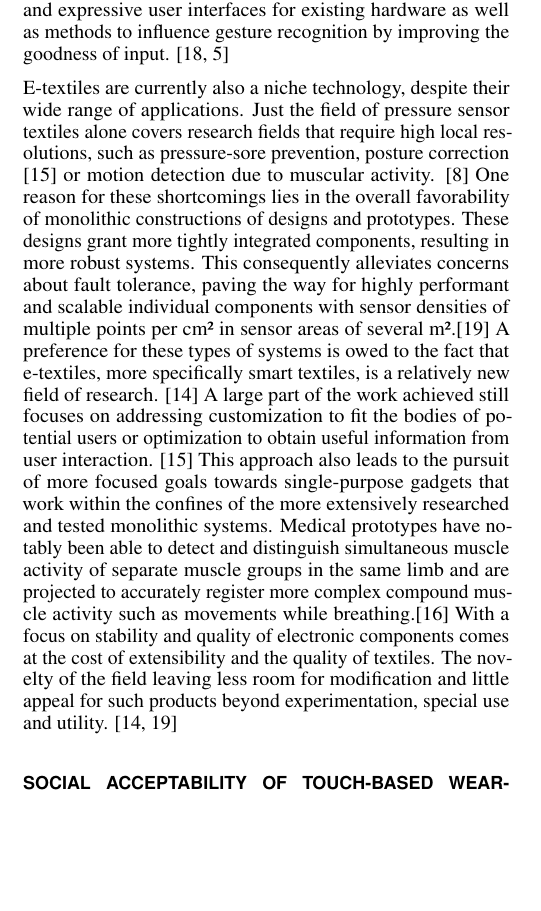
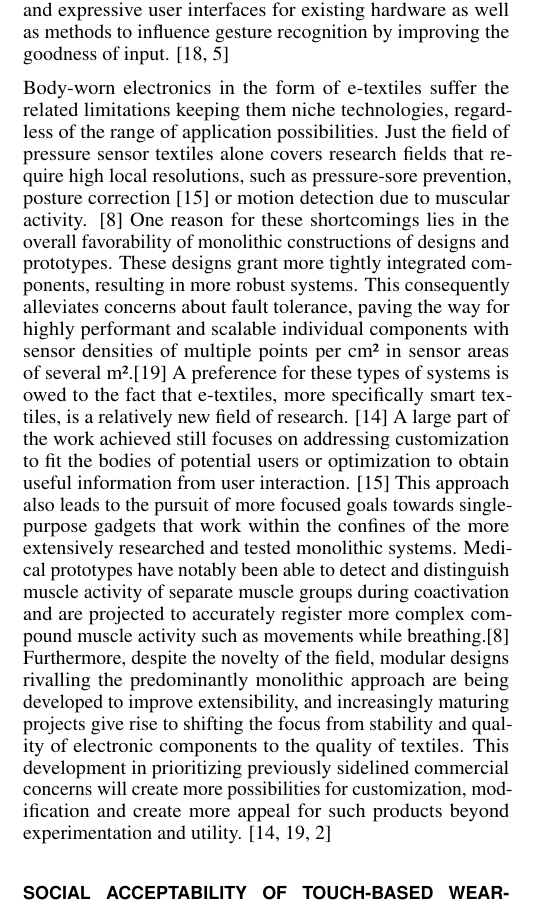
Before and after one commit to pittix/AUI18_6B, a LaTeX document (paper.tex): part of one column of page 3 of 8, cut so that both start at the same text, the shorter picture padded with empty space. Compiled offline with pdfLaTeX.

Commit message:
Minor editing
before class commit. continue later with corrections

```diff
--- a/paper.tex
+++ b/paper.tex
@@ -258,18 +256,16 @@ Body-worn controllers offer innovative solutions to a host of problems, facilita
 Yet for all the innovative concepts developed with these technologies, they have not reached the level of ubiquity of their handheld smartphone counterparts.
-This is in part due to inherent size restrictions for the sake of user convenience. Controllers are designed to be worn in a fashion conforming to conventional accessories, usually situated on the upper body for manual access. Any unnecessary bulk is trimmed to not encumber the user, especially in the case of distally attached gadgets. This comes at the cost of display sizes, resulting in diminutive screens operated by basic button controls , which can be unintuitive, or touch input, which is made difficult by “fat-finger” issues with the limited size. Operating conventional graphical interfaces like the QWERTY keyboard on very small screens is not very practical: The input method requires precious screen space to display a touchscreen keyboard and precise positioning of the fingers tips to avoid input errors. \cite{vogel7} Research efforts are being made to remedy these problems by introducing more naturalistic and expressive user interfaces for existing hardware as well as methods to influence gesture recognition by improving the goodness of input. \cite{motion-ui, vogel7} %[10, 11]
+This is in part due to inherent size restrictions for the sake of user convenience. Controllers are designed to be worn in a fashion conforming to conventional accessories, usually situated on the upper body for manual access. Any unnecessary bulk is trimmed to not encumber the user, especially in the case of distally attached gadgets. This comes at the cost of display sizes, resulting in diminutive screens operated by basic button controls, which can be unintuitive, or touch input, which is made difficult by ``fat-finger'' issues with the limited size. Operating conventional graphical interfaces like the QWERTY keyboard on very small screens is not very practical: The input method requires precious screen space to display a touchscreen keyboard and precise positioning of the fingers tips to avoid input errors. \cite{vogel7} Research efforts are being made to remedy these problems by introducing more naturalistic and expressive user interfaces for existing hardware as well as methods to influence gesture recognition by improving the goodness of input. \cite{motion-ui, vogel7} %[10, 11]
 
-% \section{Advantages and disadvantages of E-Textiles}
-% Similar to the body-worn controllers described above, E-Textiles remain niche technologies despite the range of application possibilities.
-E-textiles are currently also a niche technology, despite their wide range of applications.
-Just the field of pressure sensor textiles alone covers research fields that require high local resolutions, such as pressure-sore prevention, posture correction \cite{smart-rehabilitation} or motion detection due to muscular activity. \cite{vogel5}
-One reason for these shortcomings lies in the overall favorability of monolithic constructions of designs and prototypes. These designs grant more tightly integrated components, resulting in more robust systems. This consequently alleviates concerns about fault tolerance, paving the way for highly performant and scalable individual components with sensor densities of multiple points per cm² in sensor areas of several m².\cite{vogel4}  A preference for these  types of systems is owed to the fact that e-textiles, more specifically smart textiles, is a relatively new field of research. \cite{simpleskin} A large part of the work achieved still focuses on addressing customization to fit the bodies of potential users or optimization to obtain useful information from user interaction. \cite{smart-rehabilitation} This approach also leads to the pursuit of more focused goals towards single-purpose gadgets that work within the confines of the more extensively researched and tested monolithic systems. Medical prototypes have notably been able to detect and distinguish simultaneous muscle activity of separate muscle groups in the same limb and are projected to accurately register more complex compound muscle activity such as movements while breathing.[16] With a focus on stability and quality of electronic components comes at the cost of extensibility and the quality of textiles. The novelty of the field  leaving less room for modification and little appeal for such products beyond experimentation, special use and utility. \cite{simpleskin, vogel4} % [12, 13]
+Body-worn electronics in the form of e-textiles suffer the related limitations keeping them niche technologies, regardless of the range of application possibilities. Just the field of pressure sensor textiles alone covers research fields that require high local resolutions, such as pressure-sore prevention, posture correction \cite{smart-rehabilitation} or motion detection due to muscular activity. \cite{vogel5}
+One reason for these shortcomings lies in the overall favorability of monolithic constructions of designs and prototypes. These designs grant more tightly integrated components, resulting in more robust systems. This consequently alleviates concerns about fault tolerance, paving the way for highly performant and scalable individual components with sensor densities of multiple points per cm² in sensor areas of several m².\cite{vogel4}  A preference for these  types of systems is owed to the fact that e-textiles, more specifically smart textiles, is a relatively new field of research. \cite{simpleskin} A large part of the work achieved still focuses on addressing customization to fit the bodies of potential users or optimization to obtain useful information from user interaction. \cite{smart-rehabilitation} This approach also leads to the pursuit of more focused goals towards single-purpose gadgets that work within the confines of the more extensively researched and tested monolithic systems. Medical prototypes have notably been able to detect and distinguish muscle activity of separate muscle groups during coactivation and are projected to accurately register more complex compound muscle activity such as movements while breathing.\cite{vogel5} Furthermore, despite the novelty of the field, modular designs rivalling the predominantly monolithic approach are being developed to improve extensibility, and increasingly maturing projects give rise to shifting the focus from stability and quality of electronic components to the quality of textiles. This development in prioritizing previously sidelined commercial concerns will create more possibilities for customization, modification and create more appeal for such products beyond experimentation and utility. \cite{simpleskin, vogel4,niche-mainstream} % [12, 13, 18]
+
+
 
 \section{Social acceptability of touch-based Wearables}
 % In this part we should discuss the issues with social acceptability
 % first in general
 % second regarding the specific devices we presented in the showcase
 % When developing body-worn controllers, two things have to be considered. On the one hand the body part where this technology is placed - on the other, the design of the technology so that the system adapts as well as possible to the selected body part. These two parameters are a basic requirement for the most user-friendly system. [Source: Don't Mind me Touching my wrist]. However, another parameter is crucial and will be discussed in more detail in this section - social acceptability.
-
 When developing body-worn controllers, two things have to be considered. On the one hand the body part where this technology is placed - on the other, the design of the technology so that the system adapts as well as possible to the selected body part. These two parameters are a basic requirement for the most user-friendly system. \cite{touch-wrist} However, another parameter is crucial and will be discussed in more detail in this section - social acceptability.
 
 Social acceptance includes the social competence and presentation in which people behave in such a way that they feel comfortable in society or do not embarrass themselves or draw attention to themselves. \cite{self-everyday} The use of portable technologies is therefore also subject to social conventions. The body-worn controllers listed in the previous sections are associated with new designs, new shapes and, above all, new interactions that might seem unfamiliar to third parties at first appearances.
```
Also changed, not shown: paper.pdf, paper.tex (16 more changed lines).
